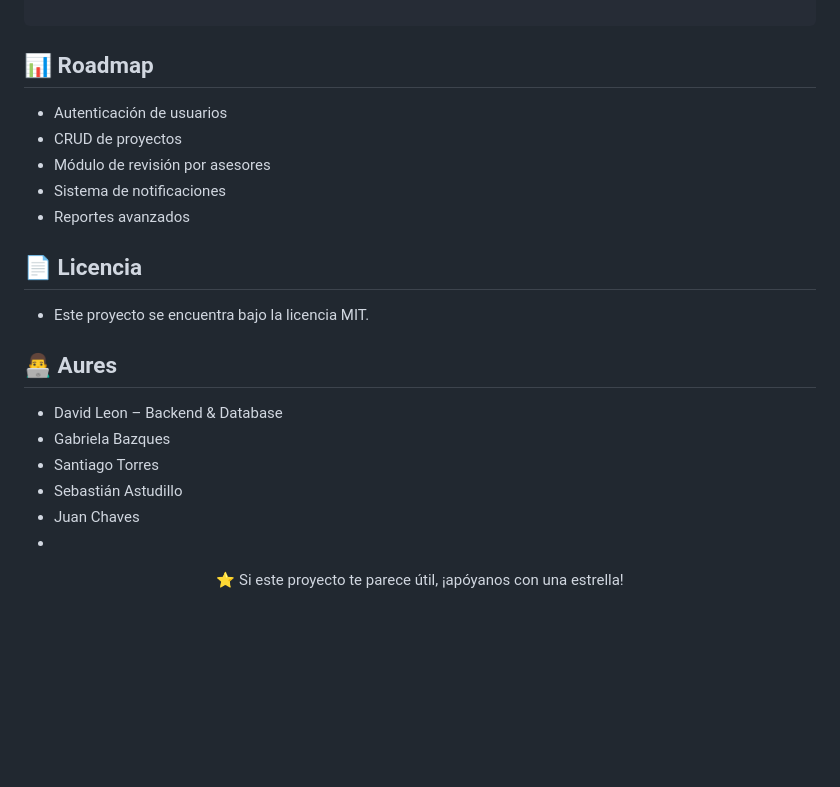
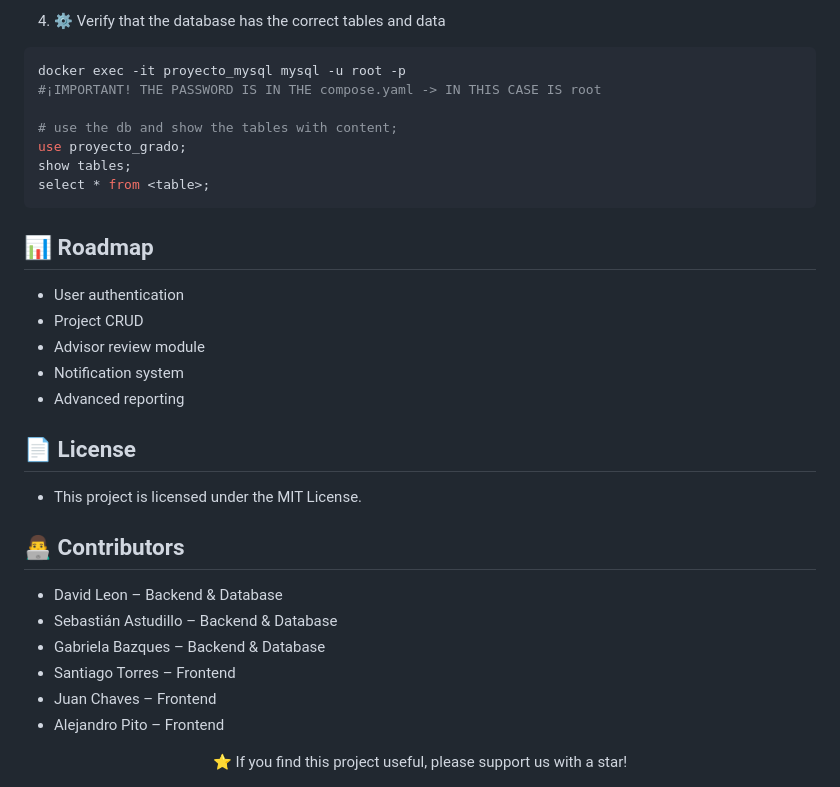
Before and after one commit to davidleonmayor/proyecto-grado-unimayor, a Markdown page: README.md, the part around one of its changes. Rendered like a GitHub page; blank space fills up the shorter version.

````diff
--- a/README.md
+++ b/README.md
@@ -77,24 +96,35 @@ proyecto-grado/
 
+4. ⚙️ Verify that the database has the correct tables and data
+
+```bash
+docker exec -it proyecto_mysql mysql -u root -p
+#¡IMPORTANT! THE PASSWORD IS IN THE compose.yaml -> IN THIS CASE IS root
+
+# use the db and show the tables with content;
+use proyecto_grado;
+show tables;
+select * from <table>;
 ```
 
 ## 📊 Roadmap
 
-- Autenticación de usuarios
-- CRUD de proyectos
-- Módulo de revisión por asesores
-- Sistema de notificaciones
-- Reportes avanzados
+- User authentication
+- Project CRUD
+- Advisor review module
+- Notification system
+- Advanced reporting
 
-## 📄 Licencia
-- Este proyecto se encuentra bajo la licencia MIT.
+## 📄 License
 
-## 👨‍💻 Aures
+- This project is licensed under the MIT License.
+
+## 👨‍💻 Contributors
 
 - David Leon – Backend & Database
-- Gabriela Bazques
-- Santiago Torres
-- Sebastián Astudillo
-- Juan Chaves
--
+- Sebastián Astudillo – Backend & Database
+- Gabriela Bazques – Backend & Database
+- Santiago Torres – Frontend
+- Juan Chaves – Frontend
+- Alejandro Pito – Frontend
 
-<div align="center"> ⭐ Si este proyecto te parece útil, ¡apóyanos con una estrella! </div>
+<div align="center"> ⭐ If you find this project useful, please support us with a star!</div>
````
Also changed, not shown: other parts of README.md (+64 -45 lines).
